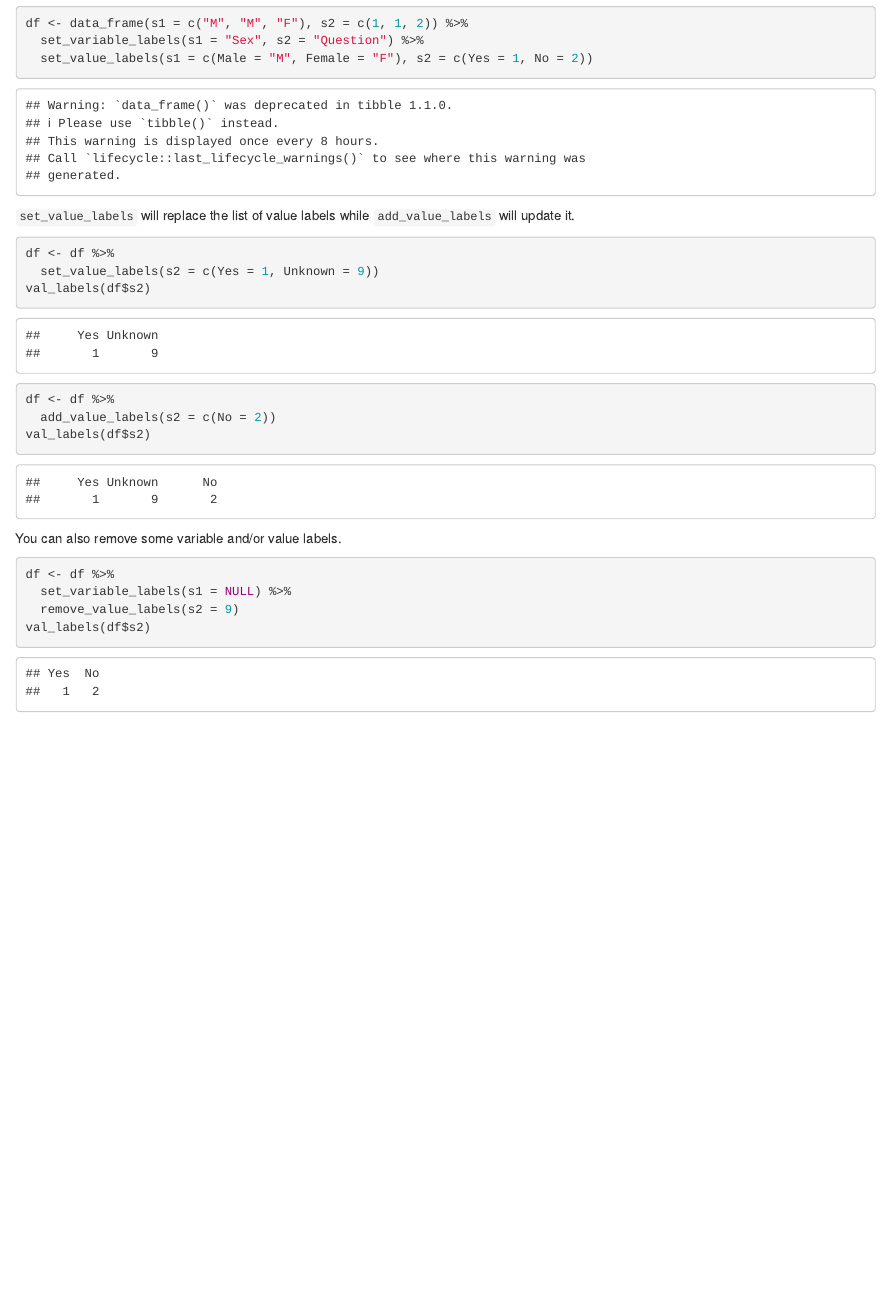
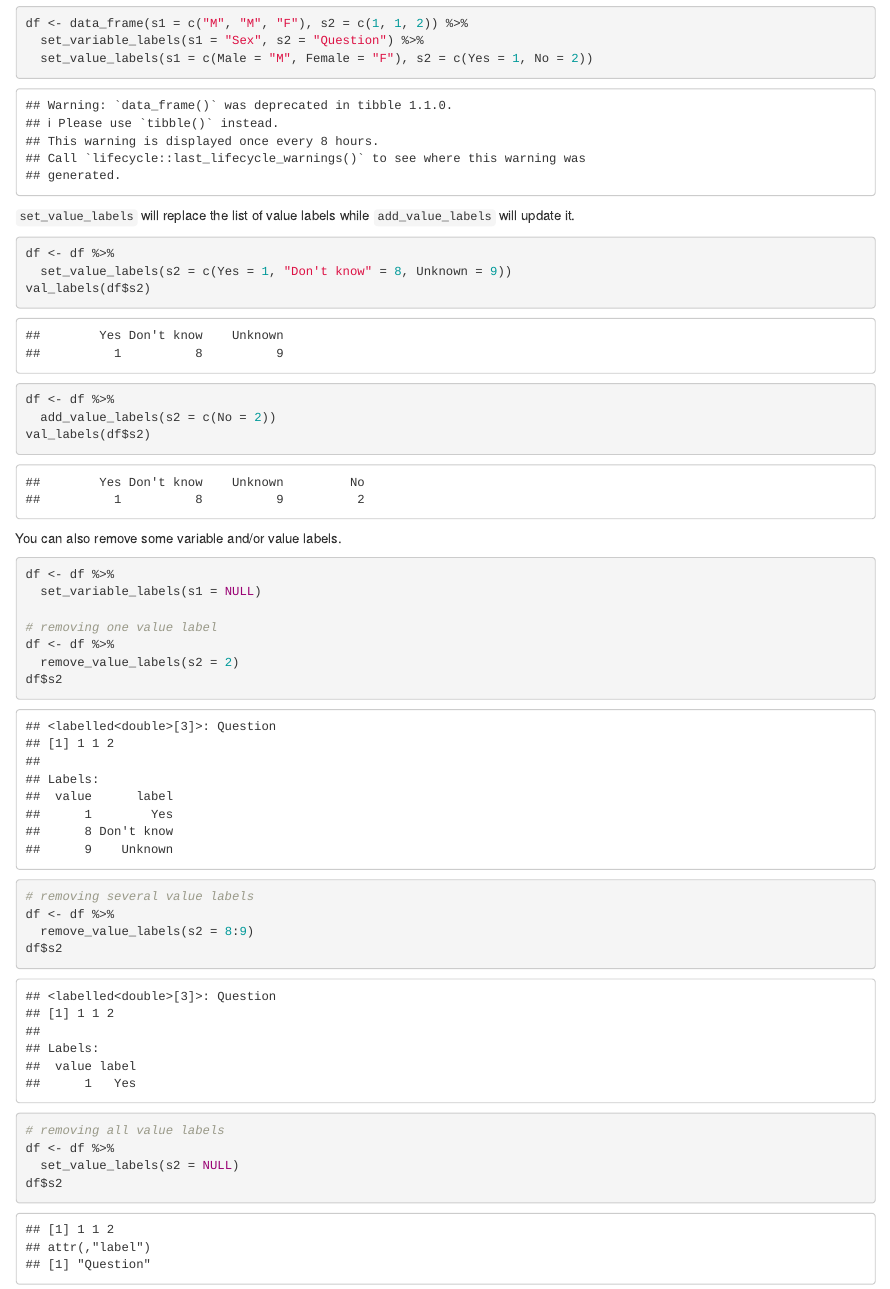
Before and after one commit to larmarange/labelled, an R Markdown document (vignettes/intro_labelled.Rmd): the page in a window 1100 px wide, from 10480 px down. Rendered offline with R 4.5, knitr and Pandoc, with nearby package versions; some code elsewhere in the file could not run offline.

Commit message:
additional examples

````diff
--- a/vignettes/intro_labelled.Rmd
+++ b/vignettes/intro_labelled.Rmd
@@ -295,7 +295,7 @@ df <- data_frame(s1 = c("M", "M", "F"), s2 = c(1, 1, 2)) %>%
 
 ```{r}
 df <- df %>%
-  set_value_labels(s2 = c(Yes = 1, Unknown = 9))
+  set_value_labels(s2 = c(Yes = 1, "Don't know" = 8, Unknown = 9))
 val_labels(df$s2)
 
 df <- df %>%
@@ -307,7 +307,20 @@ You can also remove some variable and/or value labels.
 
 ```{r}
 df <- df %>%
-  set_variable_labels(s1 = NULL) %>%
-  remove_value_labels(s2 = 9)
-val_labels(df$s2)
+  set_variable_labels(s1 = NULL)
+
+# removing one value label
+df <- df %>%
+  remove_value_labels(s2 = 2)
+df$s2
+
+# removing several value labels
+df <- df %>%
+  remove_value_labels(s2 = 8:9)
+df$s2
+
+# removing all value labels
+df <- df %>%
+  set_value_labels(s2 = NULL)
+df$s2
 ```
````
Also changed, not shown: R/val_labels.R (+6 -2 lines), 1 other file.
